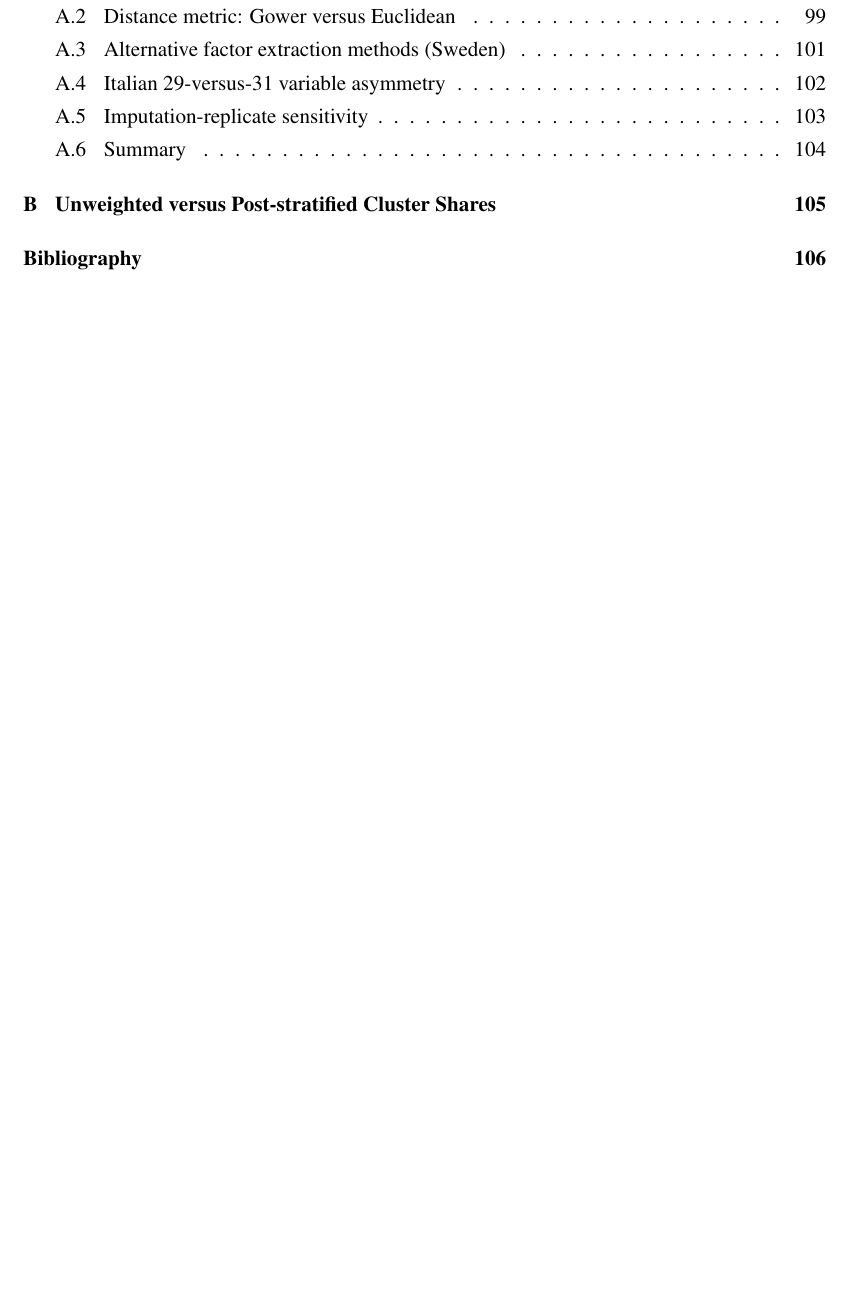
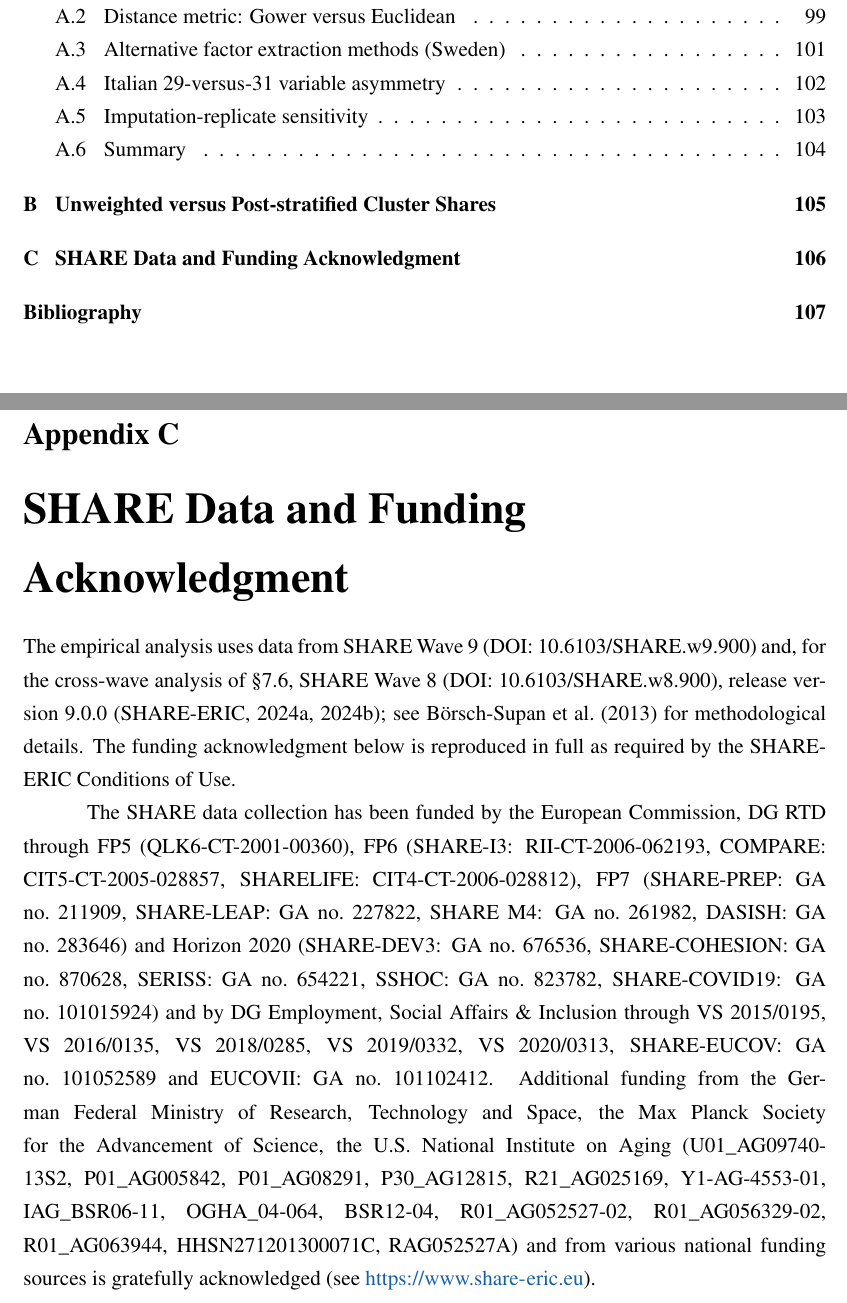
Before and after one commit to Vincenzosos/invisible-profiles, a LaTeX thesis (Invisible_Profiles_LaTeX_Overleaf/main.tex, which reads Invisible_Profiles_LaTeX_Overleaf/chapters/appendix_sensitivities.tex): part of page 8 of 109 before the commit and two parts of pages 8 and 106 of 110 after it, the two joined at a grey line, cut so that both start at the same text, the shorter picture padded with empty space. Compiled offline with pdfLaTeX.

Commit message:
chore(funding): testo completo grant SHARE in nuova Appendice C
Nuova Appendice C "SHARE Data and Funding Acknowledgment" (ch:appx-share-funding)
in fondo, dopo l'Appendice B; raccoglie l'acknowledgment completo dei grant
richiesto dalle SHARE-ERIC Conditions of Use, a cui rimanda il footnote §3.2.

Co-Authored-By: Claude Opus 4.8 (1M context) <noreply@anthropic.com>

```diff
--- a/Invisible_Profiles_LaTeX_Overleaf/chapters/appendix_sensitivities.tex
+++ b/Invisible_Profiles_LaTeX_Overleaf/chapters/appendix_sensitivities.tex
@@ -179,3 +179,11 @@
 \footnotesize\textit{Note.} Unweighted shares are within-sample cluster fractions. Weighted shares are computed as $\sum_{i \in C} w_i / \sum_i w_i$ using the SHARE Wave~9 calibrated cross-sectional individual weight (\texttt{cciw\_w9}). The population projection in Figure~\ref{fig:ch4-shares} applies the weighted shares to the Istat 2024 Italian over-65 population estimate (14.18~million).
 \end{minipage}
 \end{table}
+
+
+\chapter{SHARE Data and Funding Acknowledgment}
+\label{ch:appx-share-funding}
+
+The empirical analysis uses data from SHARE Wave~9 (DOI: 10.6103/SHARE.w9.900) and, for the cross-wave analysis of \S\ref{sec:ch7-cross-wave}, SHARE Wave~8 (DOI: 10.6103/SHARE.w8.900), release version 9.0.0 \citep{share_w9_2024, share_w8_2024}; see \citet{borschsupan2013} for methodological details. The funding acknowledgment below is reproduced in full as required by the SHARE-ERIC Conditions of Use.
+
+The SHARE data collection has been funded by the European Commission, DG RTD through FP5 (QLK6-CT-2001-00360), FP6 (SHARE-I3: RII-CT-2006-062193, COMPARE: CIT5-CT-2005-028857, SHARELIFE: CIT4-CT-2006-028812), FP7 (SHARE-PREP: GA no.~211909, SHARE-LEAP: GA no.~227822, SHARE M4: GA no.~261982, DASISH: GA no.~283646) and Horizon 2020 (SHARE-DEV3: GA no.~676536, SHARE-COHESION: GA no.~870628, SERISS: GA no.~654221, SSHOC: GA no.~823782, SHARE-COVID19: GA no.~101015924) and by DG Employment, Social Affairs \& Inclusion through VS~2015/0195, VS~2016/0135, VS~2018/0285, VS~2019/0332, VS~2020/0313, SHARE-EUCOV: GA no.~101052589 and EUCOVII: GA no.~101102412. Additional funding from the German Federal Ministry of Research, Technology and Space, the Max Planck Society for the Advancement of Science, the U.S. National Institute on Aging (U01\_AG09740-13S2, P01\_AG005842, P01\_AG08291, P30\_AG12815, R21\_AG025169, Y1-AG-4553-01, IAG\_BSR06-11, OGHA\_04-064, BSR12-04, R01\_AG052527-02, R01\_AG056329-02, R01\_AG063944, HHSN271201300071C, RAG052527A) and from various national funding sources is gratefully acknowledged (see \url{https://www.share-eric.eu}).
```
